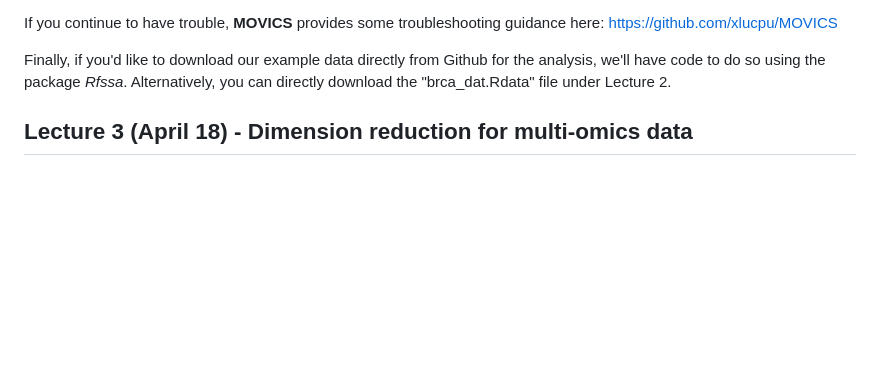
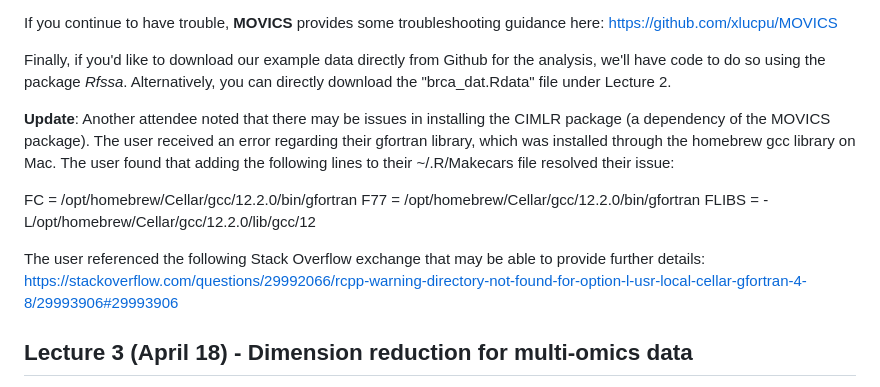
Before and after one commit to KechrisLab/ASAShortCourse-MultiOmics, a Markdown page: README.md, the part around the change. Drawn GitHub-style; blank space fills up the shorter version.

Commit message:
added install help with gfortran
added notes on installing CIMLR (part of MOVICS) if issues with gfortran arise

```diff
--- a/README.md
+++ b/README.md
@@ -70,6 +70,14 @@ If you continue to have trouble, **MOVICS** provides some troubleshooting guidan
 
 Finally, if you'd like to download our example data directly from Github for the analysis, we'll have code to do so using the package *Rfssa*. Alternatively, you can directly download the "brca_dat.Rdata" file under Lecture 2.
 
+**Update**: Another attendee noted that there may be issues in installing the CIMLR package (a dependency of the MOVICS package). The user received an error regarding their gfortran library, which was installed through the homebrew gcc library on Mac. The user found that adding the following lines to their ~/.R/Makecars file resolved their issue:
+
+FC = /opt/homebrew/Cellar/gcc/12.2.0/bin/gfortran
+F77 = /opt/homebrew/Cellar/gcc/12.2.0/bin/gfortran
+FLIBS = -L/opt/homebrew/Cellar/gcc/12.2.0/lib/gcc/12
+
+The user referenced the following Stack Overflow exchange that may be able to provide further details: https://stackoverflow.com/questions/29992066/rcpp-warning-directory-not-found-for-option-l-usr-local-cellar-gfortran-4-8/29993906#29993906
+
 
 ## Lecture 3 (April 18) - Dimension reduction for multi-omics data
 
```
